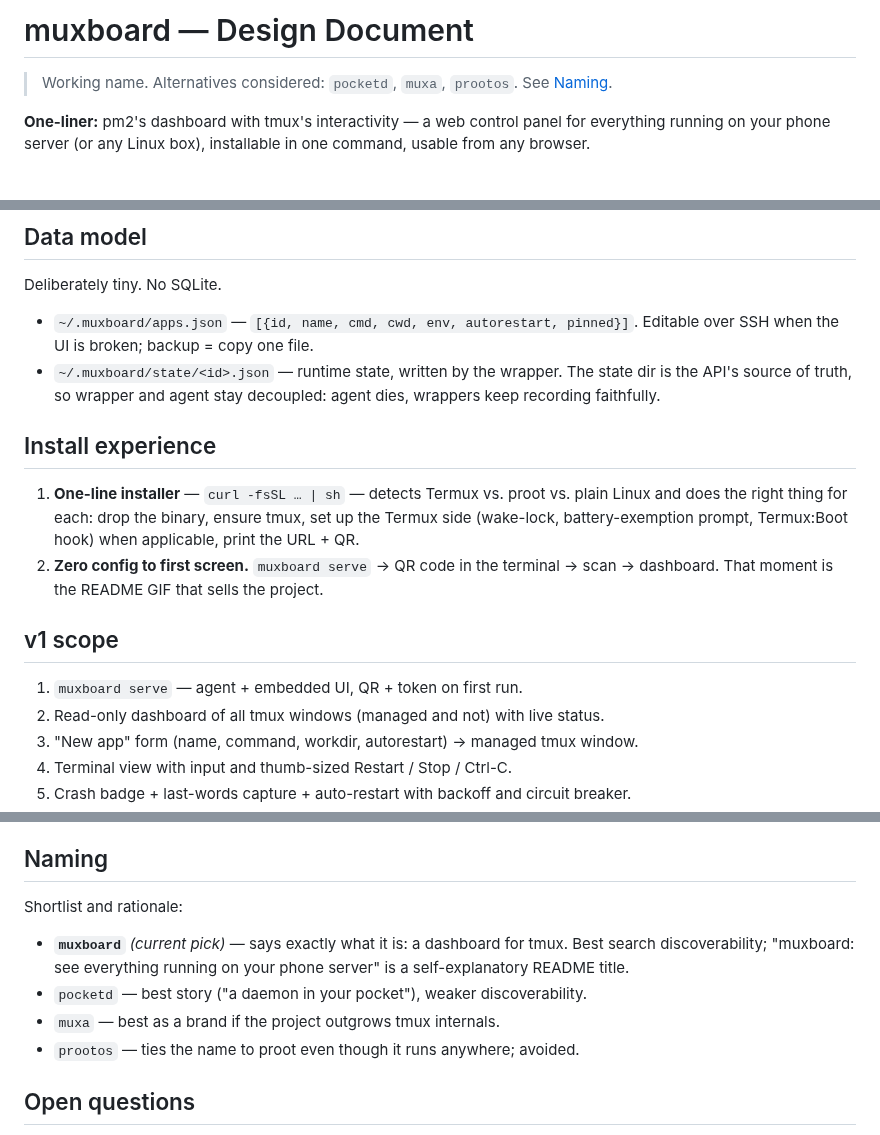
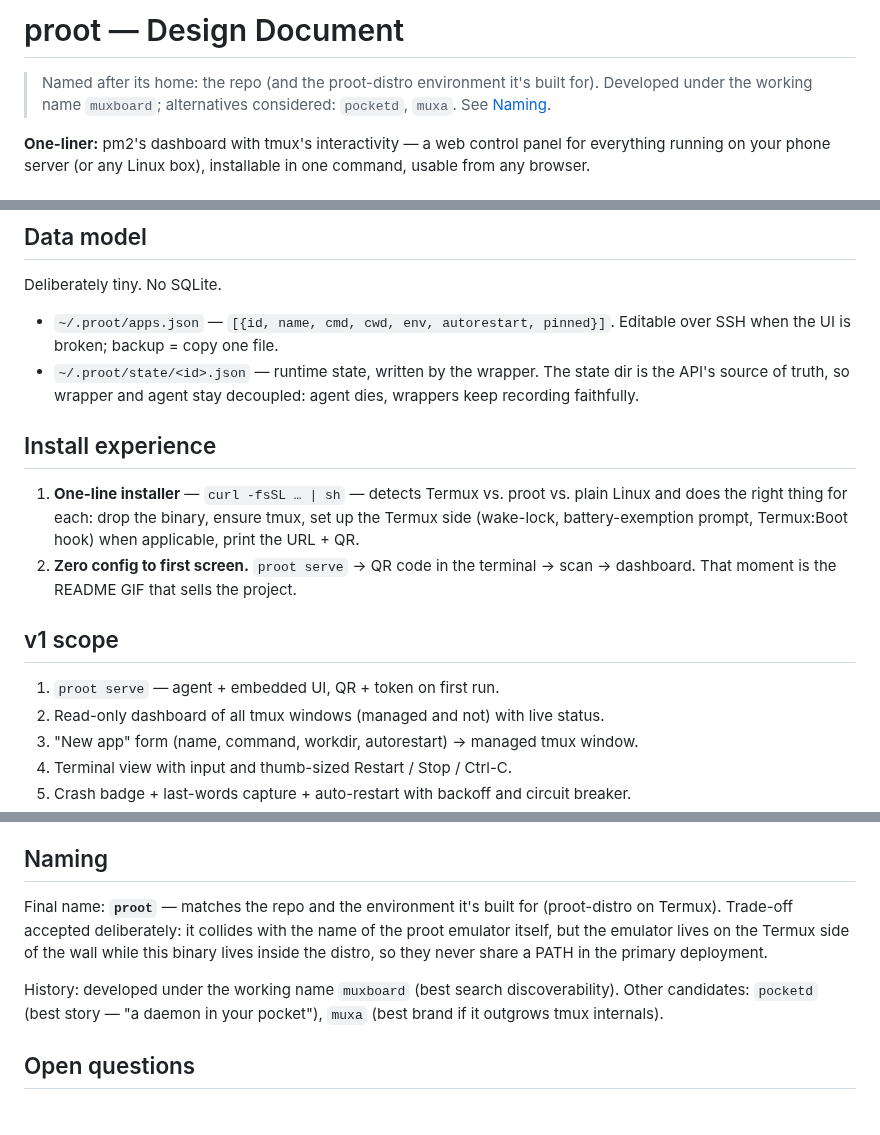
Before and after one commit to Cyb0rgCode/proot, a Markdown page: DESIGN.md, 3 parts joined by grey strips. Rendered like a GitHub page.

```diff
--- a/DESIGN.md
+++ b/DESIGN.md
@@ -1,6 +1,8 @@
-# muxboard — Design Document
+# proot — Design Document
 
-> Working name. Alternatives considered: `pocketd`, `muxa`, `prootos`. See [Naming](#naming).
+> Named after its home: the repo (and the proot-distro environment it's built for).
+> Developed under the working name `muxboard`; alternatives considered: `pocketd`,
+> `muxa`. See [Naming](#naming).
 
 **One-liner:** pm2's dashboard with tmux's interactivity — a web control panel for
 everything running on your phone server (or any Linux box), installable in one command,
@@ -152,9 +155,9 @@ This is remote code execution by design. Non-negotiable floor:
 
 Deliberately tiny. No SQLite.
 
-- `~/.muxboard/apps.json` — `[{id, name, cmd, cwd, env, autorestart, pinned}]`.
+- `~/.proot/apps.json` — `[{id, name, cmd, cwd, env, autorestart, pinned}]`.
   Editable over SSH when the UI is broken; backup = copy one file.
-- `~/.muxboard/state/<id>.json` — runtime state, written by the wrapper.
+- `~/.proot/state/<id>.json` — runtime state, written by the wrapper.
   The state dir is the API's source of truth, so wrapper and agent stay decoupled:
   agent dies, wrappers keep recording faithfully.
 
@@ -164,12 +167,12 @@ Deliberately tiny. No SQLite.
    plain Linux and does the right thing for each: drop the binary, ensure tmux,
    set up the Termux side (wake-lock, battery-exemption prompt, Termux:Boot hook)
    when applicable, print the URL + QR.
-2. **Zero config to first screen.** `muxboard serve` → QR code in the terminal →
+2. **Zero config to first screen.** `proot serve` → QR code in the terminal →
    scan → dashboard. That moment is the README GIF that sells the project.
 
 ## v1 scope
 
-1. `muxboard serve` — agent + embedded UI, QR + token on first run.
+1. `proot serve` — agent + embedded UI, QR + token on first run.
 2. Read-only dashboard of all tmux windows (managed and not) with live status.
 3. "New app" form (name, command, workdir, autorestart) → managed tmux window.
 4. Terminal view with input and thumb-sized Restart / Stop / Ctrl-C.
@@ -192,14 +195,15 @@ Estimated size: ~2,000 lines of Go plus a modest vanilla/lightweight frontend.
 
 ## Naming
 
-Shortlist and rationale:
+Final name: **`proot`** — matches the repo and the environment it's built for
+(proot-distro on Termux). Trade-off accepted deliberately: it collides with the
+name of the proot emulator itself, but the emulator lives on the Termux side of
+the wall while this binary lives inside the distro, so they never share a PATH
+in the primary deployment.
 
-- **`muxboard`** *(current pick)* — says exactly what it is: a dashboard for tmux.
-  Best search discoverability; "muxboard: see everything running on your phone
-  server" is a self-explanatory README title.
-- `pocketd` — best story ("a daemon in your pocket"), weaker discoverability.
-- `muxa` — best as a brand if the project outgrows tmux internals.
-- `prootos` — ties the name to proot even though it runs anywhere; avoided.
+History: developed under the working name `muxboard` (best search
+discoverability). Other candidates: `pocketd` (best story — "a daemon in your
+pocket"), `muxa` (best brand if it outgrows tmux internals).
 
 ## Open questions
 
```
Also changed, not shown: other parts of DESIGN.md (+7 -6 lines), README.md (+27 -21 lines), docs/ui-dashboard.png, docs/ui-terminal.png, 16 other files.
